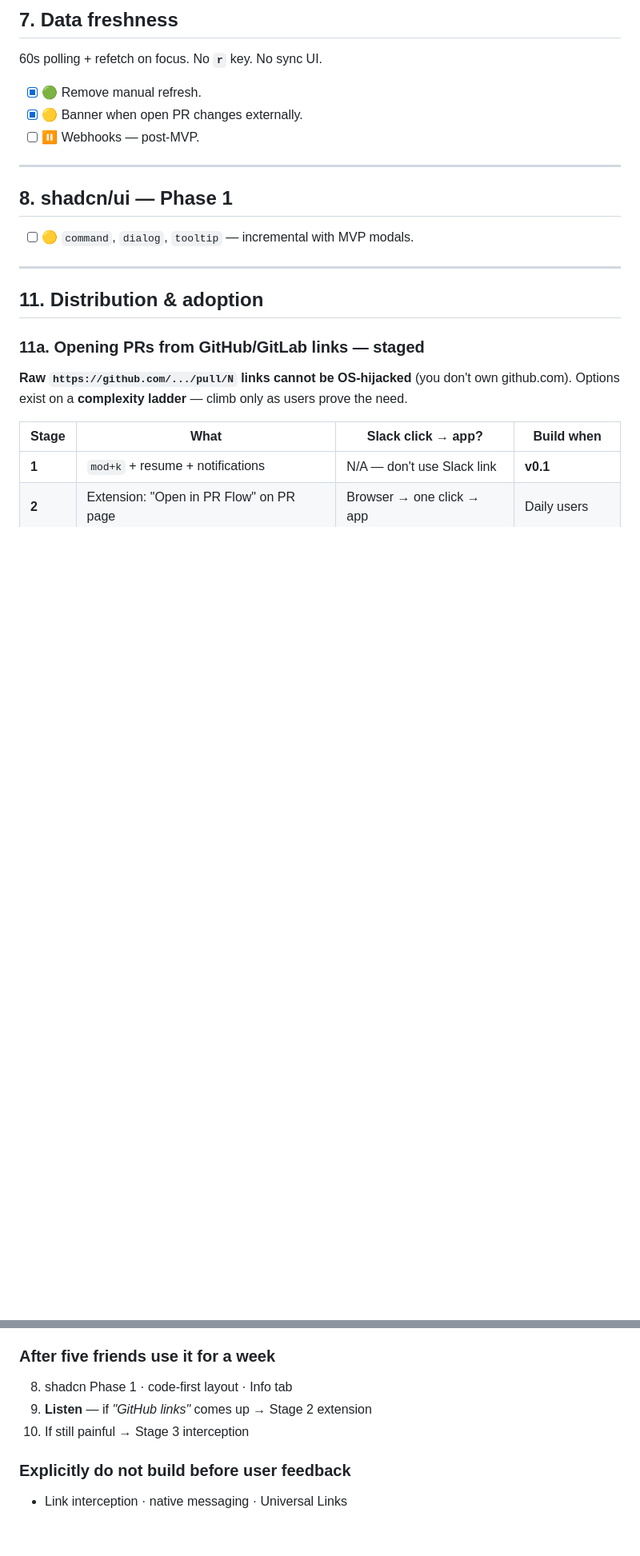
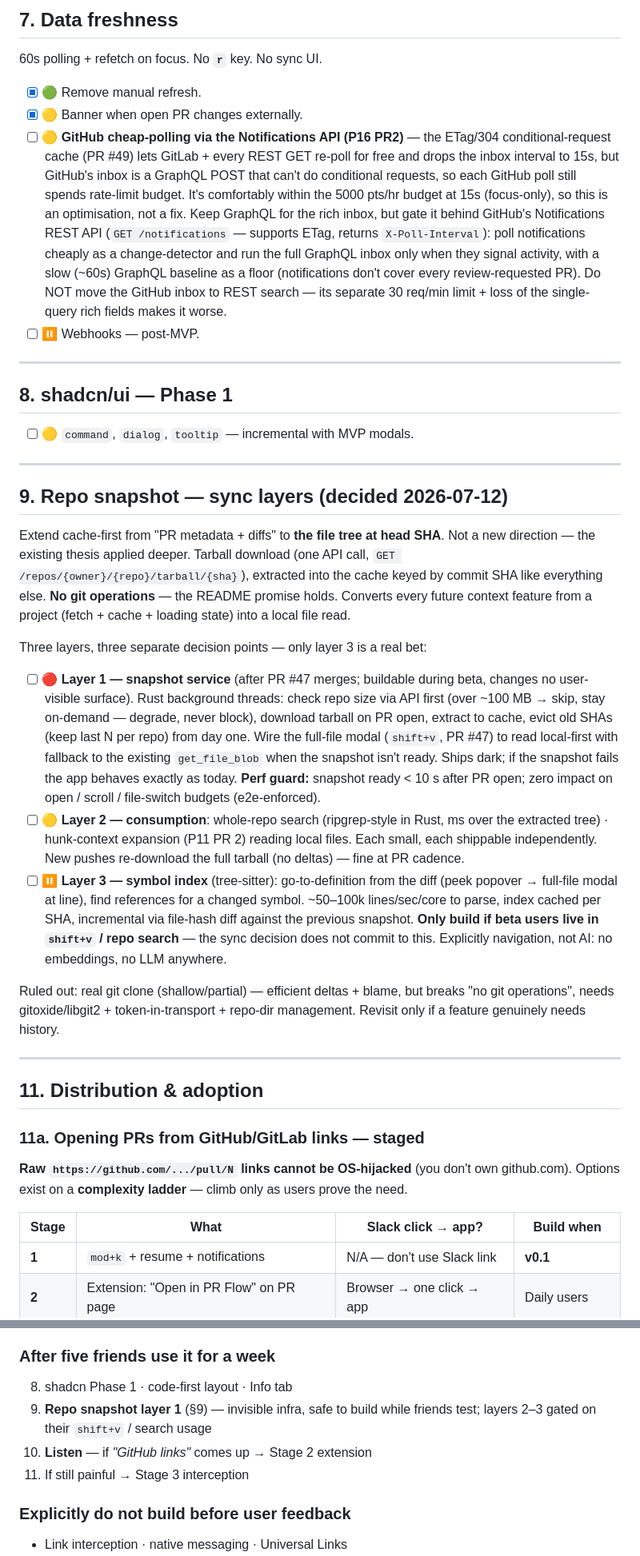
Before and after one commit to PauliusKrutkis/pr-flow, a Markdown page: docs/BACKLOG.md, 2 parts joined by grey strips. Shown at 80% size. Rendered like a GitHub page; blank space fills up the shorter version.

Commit message:
docs: add repo snapshot sync layers plan to BACKLOG
Co-Authored-By: Oz <oz-agent@warp.dev>

```diff
--- a/docs/BACKLOG.md
+++ b/docs/BACKLOG.md
@@ -379,6 +380,19 @@ and several paths call `mutate` with no in-flight guard.
 
 - [x] 🟢 Remove manual refresh.
 - [x] 🟡 Banner when open PR changes externally.
+- [ ] 🟡 **GitHub cheap-polling via the Notifications API (P16 PR2)** — the
+      ETag/304 conditional-request cache (PR #49) lets GitLab + every REST GET
+      re-poll for free and drops the inbox interval to 15s, but GitHub's inbox
+      is a GraphQL POST that can't do conditional requests, so each GitHub poll
+      still spends rate-limit budget. It's comfortably within the 5000 pts/hr
+      budget at 15s (focus-only), so this is an optimisation, not a fix. Keep
+      GraphQL for the rich inbox, but gate it behind GitHub's Notifications REST
+      API (`GET /notifications` — supports ETag, returns `X-Poll-Interval`):
+      poll notifications cheaply as a change-detector and run the full GraphQL
+      inbox only when they signal activity, with a slow (~60s) GraphQL baseline
+      as a floor (notifications don't cover every review-requested PR). Do NOT
+      move the GitHub inbox to REST search — its separate 30 req/min limit +
+      loss of the single-query rich fields makes it worse.
 - [ ] ⏸ Webhooks — post-MVP.
 
 ---
@@ -386,6 +400,45 @@ and several paths call `mutate` with no in-flight guard.
 ## 8. shadcn/ui — Phase 1
 
 - [ ] 🟡 `command`, `dialog`, `tooltip` — incremental with MVP modals.
+
+---
+
+## 9. Repo snapshot — sync layers (decided 2026-07-12)
+
+Extend cache-first from "PR metadata + diffs" to **the file tree at head SHA**.
+Not a new direction — the existing thesis applied deeper. Tarball download
+(one API call, `GET /repos/{owner}/{repo}/tarball/{sha}`), extracted into the
+cache keyed by commit SHA like everything else. **No git operations** — the
+README promise holds. Converts every future context feature from a project
+(fetch + cache + loading state) into a local file read.
+
+Three layers, three separate decision points — only layer 3 is a real bet:
+
+- [ ] 🔴 **Layer 1 — snapshot service** (after PR #47 merges; buildable during
+      beta, changes no user-visible surface). Rust background threads: check
+      repo size via API first (over ~100 MB → skip, stay on-demand — degrade,
+      never block), download tarball on PR open, extract to cache, evict old
+      SHAs (keep last N per repo) from day one. Wire the full-file modal
+      (`shift+v`, PR #47) to read local-first with fallback to the existing
+      `get_file_blob` when the snapshot isn't ready. Ships dark; if the
+      snapshot fails the app behaves exactly as today.
+      **Perf guard:** snapshot ready < 10 s after PR open; zero impact on
+      open / scroll / file-switch budgets (e2e-enforced).
+- [ ] 🟡 **Layer 2 — consumption**: whole-repo search (ripgrep-style in Rust,
+      ms over the extracted tree) · hunk-context expansion (P11 PR 2) reading
+      local files. Each small, each shippable independently. New pushes
+      re-download the full tarball (no deltas) — fine at PR cadence.
+- [ ] ⏸ **Layer 3 — symbol index** (tree-sitter): go-to-definition from the
+      diff (peek popover → full-file modal at line), find references for a
+      changed symbol. ~50–100k lines/sec/core to parse, index cached per SHA,
+      incremental via file-hash diff against the previous snapshot. **Only
+      build if beta users live in `shift+v` / repo search** — the sync
+      decision does not commit to this. Explicitly navigation, not AI: no
+      embeddings, no LLM anywhere.
+
+Ruled out: real git clone (shallow/partial) — efficient deltas + blame, but
+breaks "no git operations", needs gitoxide/libgit2 + token-in-transport +
+repo-dir management. Revisit only if a feature genuinely needs history.
 
 ---
 
@@ -480,8 +533,10 @@ link interception · Universal Links.
 ### After five friends use it for a week
 
 8. shadcn Phase 1 · code-first layout · Info tab
-9. **Listen** — if *"GitHub links"* comes up → Stage 2 extension
-10. If still painful → Stage 3 interception
+9. **Repo snapshot layer 1** (§9) — invisible infra, safe to build while
+   friends test; layers 2–3 gated on their `shift+v` / search usage
+10. **Listen** — if *"GitHub links"* comes up → Stage 2 extension
+11. If still painful → Stage 3 interception
 
 ### Explicitly do not build before user feedback
 
```
Also changed, not shown: other parts of docs/BACKLOG.md (+1 -0 lines).
